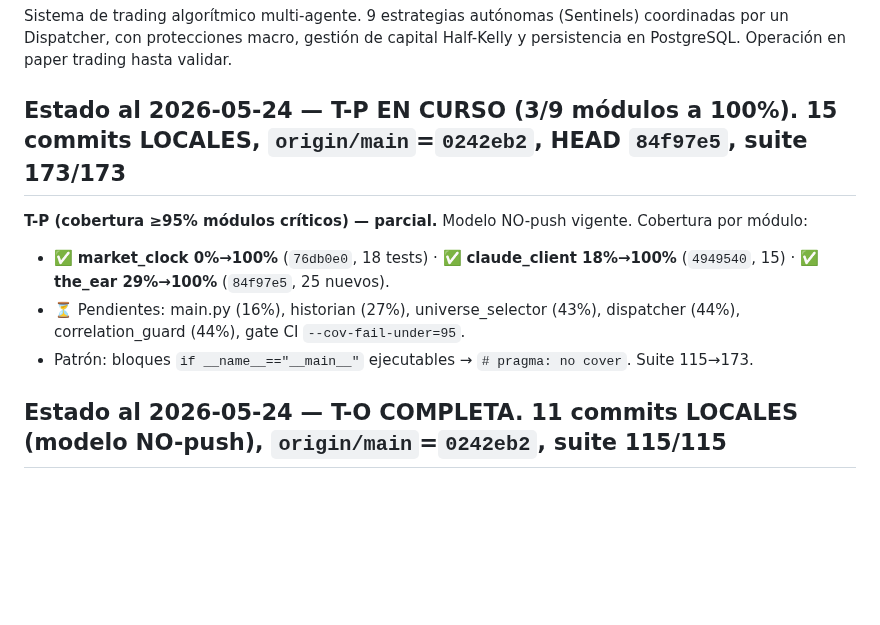
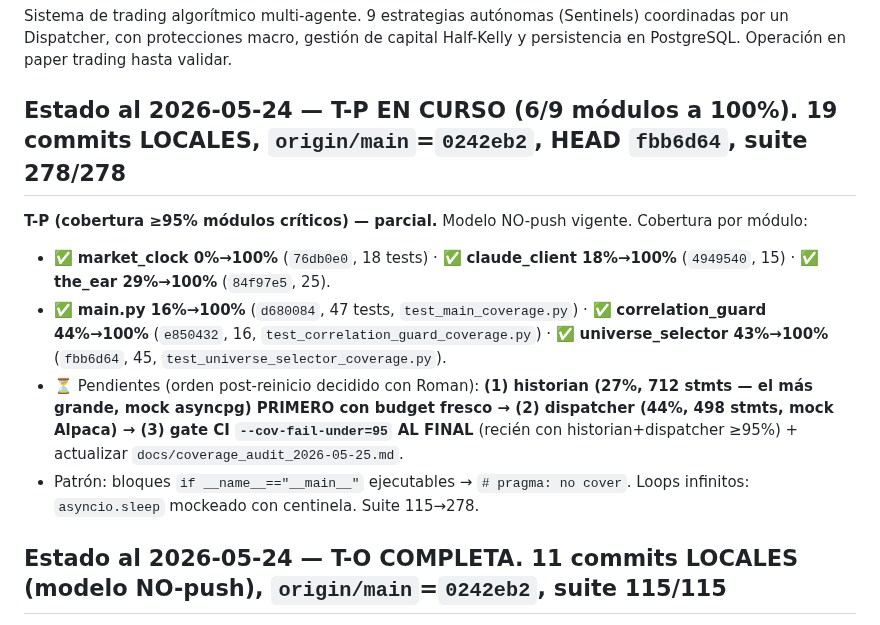
Before and after one commit to Olardu/afterlife-capital, a Markdown page: sentinel-v0.5/CLAUDE.md, the part around the change. GitHub-like rendering; blank space fills up the shorter version.

Commit message:
docs(sentinel): CLAUDE.md — T-P 6/9 módulos a 100% (+main, correlation_guard, universe_selector)
Estado T-P actualizado: 6/9 a 100% (HEAD e9812db, ahead 19, suite 278/278).
Traza el orden post-reinicio decidido con Roman: historian primero (mas grande,
budget fresco) -> dispatcher -> gate CI al final.

Co-Authored-By: Claude Opus 4.7 (1M context) <noreply@anthropic.com>

```diff
--- a/sentinel-v0.5/CLAUDE.md
+++ b/sentinel-v0.5/CLAUDE.md
@@ -2,12 +2,13 @@
 
 Sistema de trading algorítmico multi-agente. 9 estrategias autónomas (Sentinels) coordinadas por un Dispatcher, con protecciones macro, gestión de capital Half-Kelly y persistencia en PostgreSQL. Operación en paper trading hasta validar.
 
-## Estado al 2026-05-24 — T-P EN CURSO (3/9 módulos a 100%). 15 commits LOCALES, `origin/main`=`0242eb2`, HEAD `84f97e5`, suite 173/173
+## Estado al 2026-05-24 — T-P EN CURSO (6/9 módulos a 100%). 19 commits LOCALES, `origin/main`=`0242eb2`, HEAD `fbb6d64`, suite 278/278
 
 **T-P (cobertura ≥95% módulos críticos) — parcial.** Modelo NO-push vigente. Cobertura por módulo:
-- ✅ **market_clock 0%→100%** (`76db0e0`, 18 tests) · ✅ **claude_client 18%→100%** (`4949540`, 15) · ✅ **the_ear 29%→100%** (`84f97e5`, 25 nuevos).
-- ⏳ Pendientes: main.py (16%), historian (27%), universe_selector (43%), dispatcher (44%), correlation_guard (44%), gate CI `--cov-fail-under=95`.
-- Patrón: bloques `if __name__=="__main__"` ejecutables → `# pragma: no cover`. Suite 115→173.
+- ✅ **market_clock 0%→100%** (`76db0e0`, 18 tests) · ✅ **claude_client 18%→100%** (`4949540`, 15) · ✅ **the_ear 29%→100%** (`84f97e5`, 25).
+- ✅ **main.py 16%→100%** (`d680084`, 47 tests, `test_main_coverage.py`) · ✅ **correlation_guard 44%→100%** (`e850432`, 16, `test_correlation_guard_coverage.py`) · ✅ **universe_selector 43%→100%** (`fbb6d64`, 45, `test_universe_selector_coverage.py`).
+- ⏳ Pendientes (orden post-reinicio decidido con Roman): **(1) historian (27%, 712 stmts — el más grande, mock asyncpg) PRIMERO con budget fresco → (2) dispatcher (44%, 498 stmts, mock Alpaca) → (3) gate CI `--cov-fail-under=95` AL FINAL** (recién con historian+dispatcher ≥95%) + actualizar `docs/coverage_audit_2026-05-25.md`.
+- Patrón: bloques `if __name__=="__main__"` ejecutables → `# pragma: no cover`. Loops infinitos: `asyncio.sleep` mockeado con centinela. Suite 115→278.
 
 ## Estado al 2026-05-24 — T-O COMPLETA. 11 commits LOCALES (modelo NO-push), `origin/main`=`0242eb2`, suite 115/115
 
```
